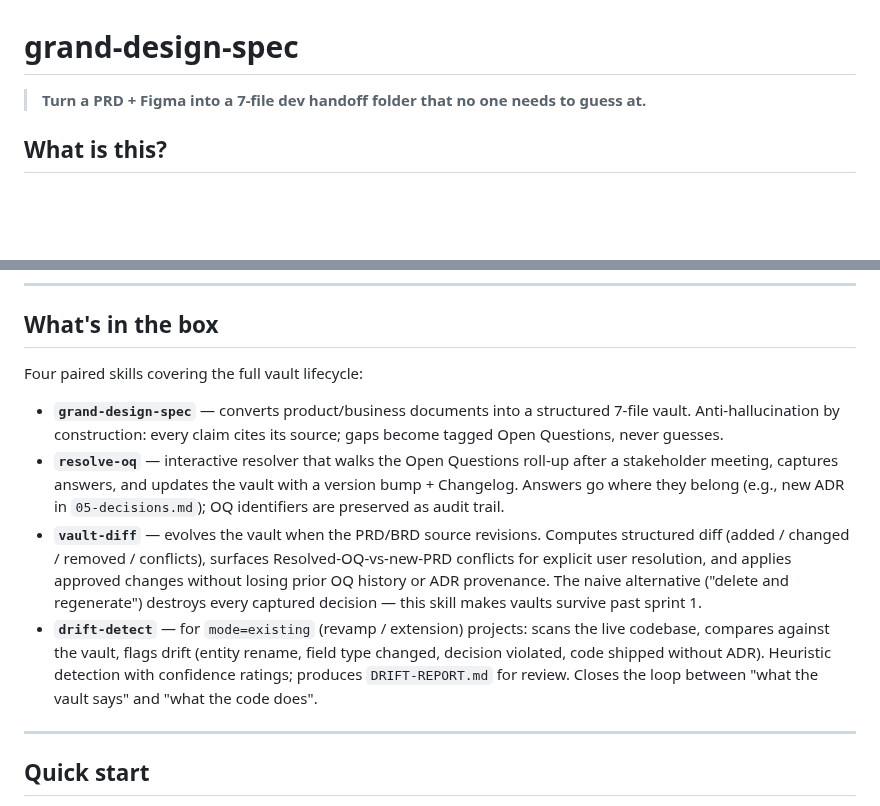
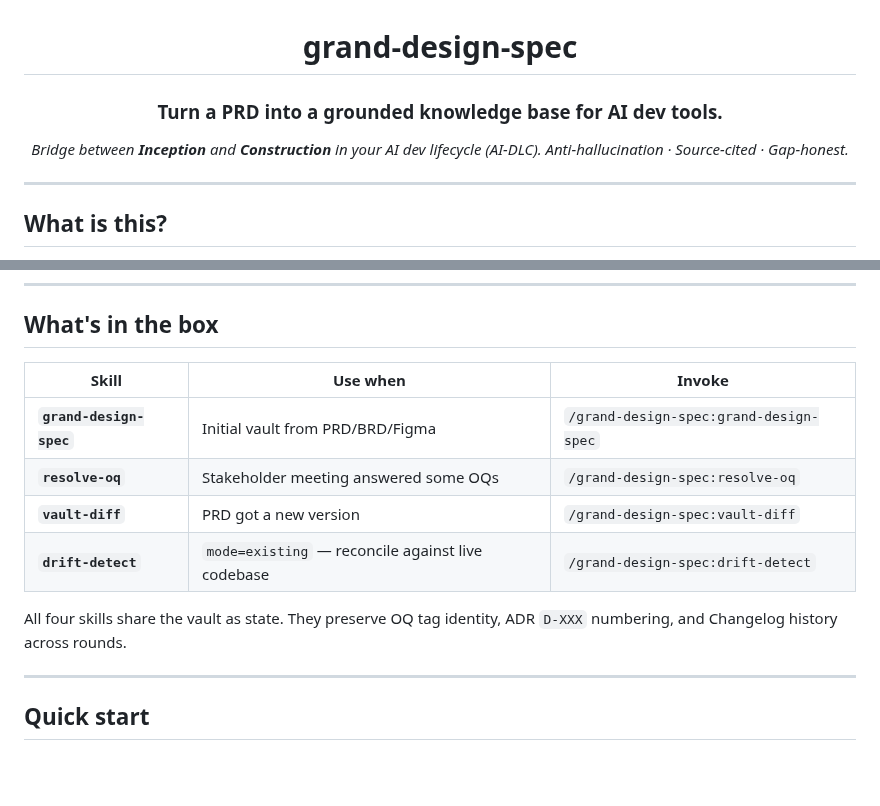
Before and after one commit to FarhanRiuzaki/Mega-SDD, a Markdown page: README.md, 2 parts joined by grey strips. Rendered like a GitHub page; blank space fills up the shorter version.

```diff
--- a/README.md
+++ b/README.md
@@ -1,6 +3,13 @@
 # grand-design-spec
 
-> **Turn a PRD + Figma into a 7-file dev handoff folder that no one needs to guess at.**
+### Turn a PRD into a grounded knowledge base for AI dev tools.
+
+*Bridge between **Inception** and **Construction** in your AI dev lifecycle (AI-DLC).*
+*Anti-hallucination · Source-cited · Gap-honest.*
+
+</div>
+
+---
 
 ## What is this?
 
@@ -26,12 +44,14 @@ User → PRD  →  IT Architect: grand-design-spec → vault  →  Developer + A
 
 ## What's in the box
 
-Four paired skills covering the full vault lifecycle:
+| Skill | Use when | Invoke |
+|-------|----------|--------|
+| **`grand-design-spec`** | Initial vault from PRD/BRD/Figma | `/grand-design-spec:grand-design-spec` |
+| **`resolve-oq`** | Stakeholder meeting answered some OQs | `/grand-design-spec:resolve-oq` |
+| **`vault-diff`** | PRD got a new version | `/grand-design-spec:vault-diff` |
+| **`drift-detect`** | `mode=existing` — reconcile against live codebase | `/grand-design-spec:drift-detect` |
 
-- **`grand-design-spec`** — converts product/business documents into a structured 7-file vault. Anti-hallucination by construction: every claim cites its source; gaps become tagged Open Questions, never guesses.
-- **`resolve-oq`** — interactive resolver that walks the Open Questions roll-up after a stakeholder meeting, captures answers, and updates the vault with a version bump + Changelog. Answers go where they belong (e.g., new ADR in `05-decisions.md`); OQ identifiers are preserved as audit trail.
-- **`vault-diff`** — evolves the vault when the PRD/BRD source revisions. Computes structured diff (added / changed / removed / conflicts), surfaces Resolved-OQ-vs-new-PRD conflicts for explicit user resolution, and applies approved changes without losing prior OQ history or ADR provenance. The naive alternative ("delete and regenerate") destroys every captured decision — this skill makes vaults survive past sprint 1.
-- **`drift-detect`** — for `mode=existing` (revamp / extension) projects: scans the live codebase, compares against the vault, flags drift (entity rename, field type changed, decision violated, code shipped without ADR). Heuristic detection with confidence ratings; produces `DRIFT-REPORT.md` for review. Closes the loop between "what the vault says" and "what the code does".
+All four skills share the vault as state. They preserve OQ tag identity, ADR `D-XXX` numbering, and Changelog history across rounds.
 
 ---
 
```
Also changed, not shown: other parts of README.md (+16 -5 lines), plugins/grand-design-spec/README.md (+25 -6 lines).
